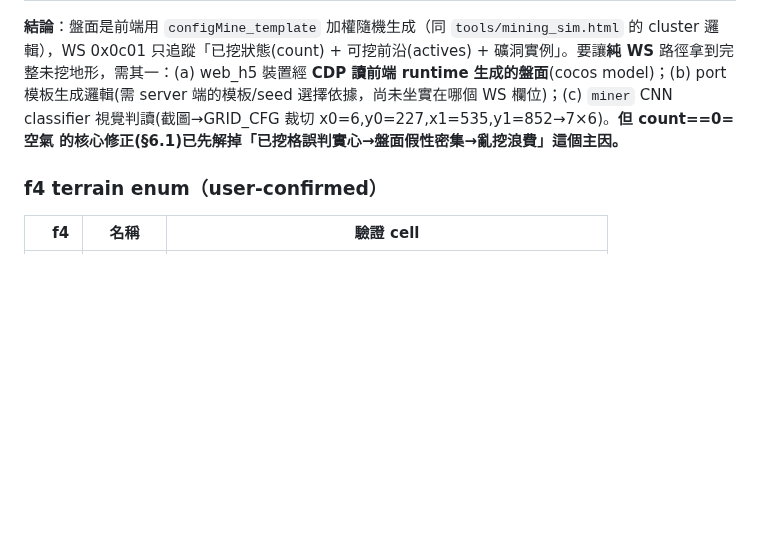
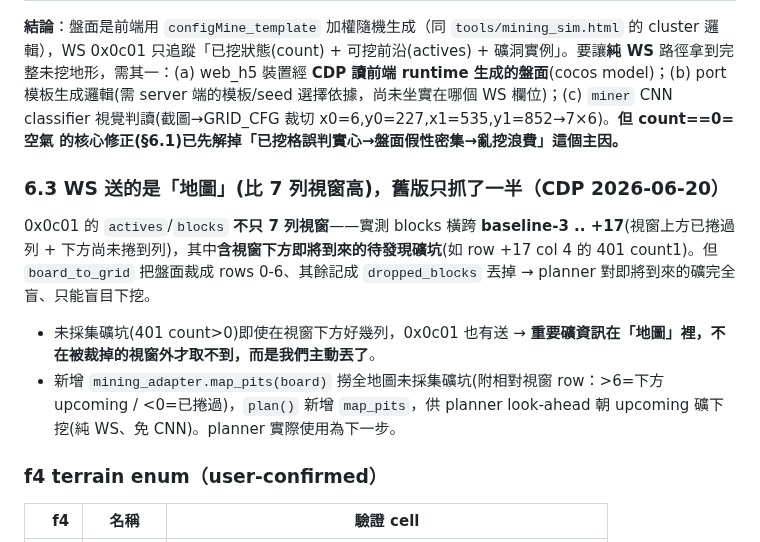
Before and after one commit to Eric25741629/ushroom-Hero, a Markdown page: docs/protocol/MINING_SCHEMA.md, the part around the change. Rendered like a GitHub page; blank space fills up the shorter version.

Commit message:
docs(mining): §6.3 WS 送的是地圖(比7列高)，舊版只抓一半 + map_pits

```diff
--- a/docs/protocol/MINING_SCHEMA.md
+++ b/docs/protocol/MINING_SCHEMA.md
@@ -127,6 +127,12 @@ f6 varint = ?（觀測 = 0）
 
 **結論**：盤面是前端用 `configMine_template` 加權隨機生成（同 `tools/mining_sim.html` 的 cluster 邏輯），WS 0x0c01 只追蹤「已挖狀態(count) + 可挖前沿(actives) + 礦洞實例」。要讓**純 WS** 路徑拿到完整未挖地形，需其一：(a) web_h5 裝置經 **CDP 讀前端 runtime 生成的盤面**(cocos model)；(b) port 模板生成邏輯(需 server 端的模板/seed 選擇依據，尚未坐實在哪個 WS 欄位)；(c) `miner` CNN classifier 視覺判讀(截圖→GRID_CFG 裁切 x0=6,y0=227,x1=535,y1=852→7×6)。**但 count==0=空氣 的核心修正(§6.1)已先解掉「已挖格誤判實心→盤面假性密集→亂挖浪費」這個主因。**
 
+### 6.3 WS 送的是「地圖」(比 7 列視窗高)，舊版只抓了一半（CDP 2026-06-20）
+
+0x0c01 的 `actives`/`blocks` **不只 7 列視窗**——實測 blocks 橫跨 **baseline-3 .. +17**(視窗上方已捲過列 + 下方尚未捲到列)，其中**含視窗下方即將到來的待發現礦坑**(如 row +17 col 4 的 401 count1)。但 `board_to_grid` 把盤面裁成 rows 0-6、其餘記成 `dropped_blocks` 丟掉 → planner 對即將到來的礦完全盲、只能盲目下挖。
+- 未採集礦坑(401 count>0)即使在視窗下方好幾列，0x0c01 也有送 → **重要礦資訊在「地圖」裡，不在被裁掉的視窗外才取不到，而是我們主動丟了**。
+- 新增 `mining_adapter.map_pits(board)` 撈全地圖未採集礦坑(附相對視窗 row：>6=下方upcoming / <0=已捲過)，`plan()` 新增 `map_pits`，供 planner look-ahead 朝 upcoming 礦下挖(純 WS、免 CNN)。planner 實際使用為下一步。
+
 ### f4 terrain enum（user-confirmed）
 
 | f4 | 名稱 | 驗證 cell |
```
